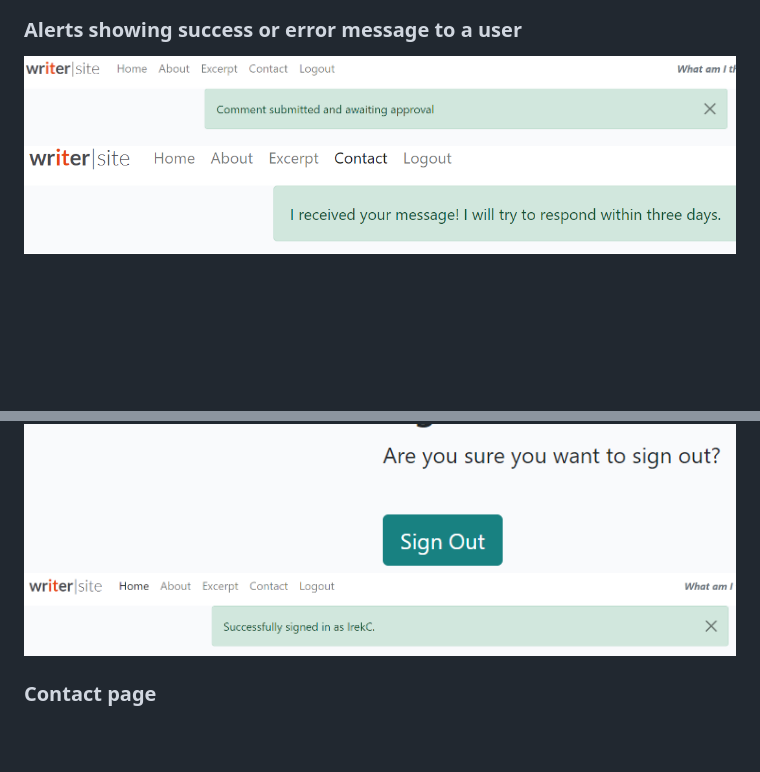
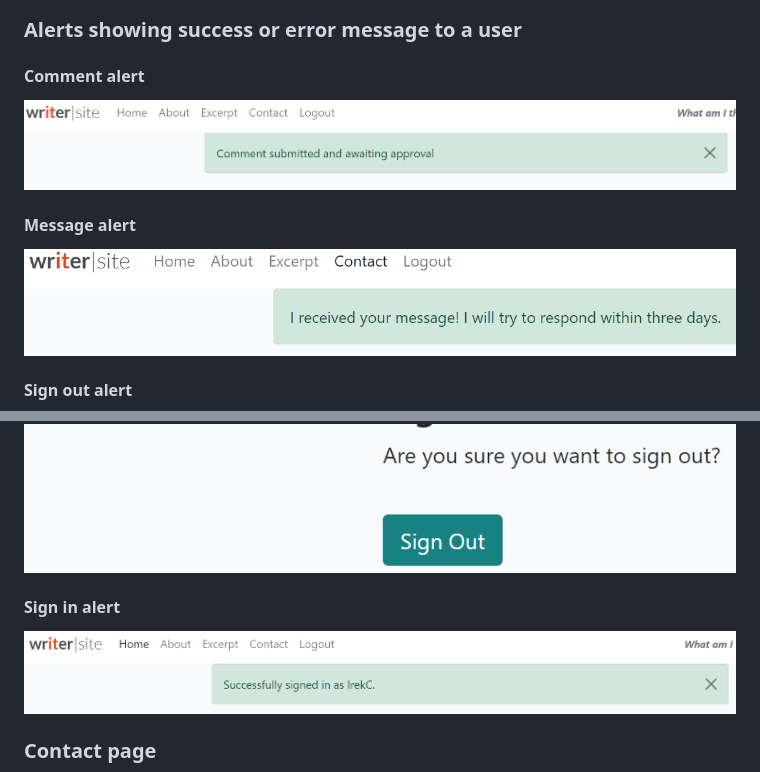
Before and after one commit to ireneuszcierpisz/author-site, a Markdown page: README.md, 2 parts joined by grey strips. Rendered like a GitHub page; blank space fills up the shorter version.

```diff
--- a/README.md
+++ b/README.md
@@ -100,10 +100,19 @@ content | TextField
 ![comment](https://github.com/ireneuszcierpisz/author-site/blob/main/media/comment.png)
 
 ### Alerts showing success or error message to a user
+
+#### Comment alert
 ![comment-alert](https://github.com/ireneuszcierpisz/author-site/blob/main/media/comment-alert.png)
+
+#### Message alert
 ![message-alert](https://github.com/ireneuszcierpisz/author-site/blob/main/media/message-alert.png)
+
+#### Sign out alert
 ![sign-out-alert](https://github.com/ireneuszcierpisz/author-site/blob/main/media/sign-out-alert.png)
+
+#### Sign in alert
 ![sign-in](https://github.com/ireneuszcierpisz/author-site/blob/main/media/sign-in-alert.png)
+
 
 ### Contact page
 ![contact](https://github.com/ireneuszcierpisz/author-site/blob/main/media/contact.png)
```
Also changed, not shown: other parts of README.md (+5 -0 lines).
